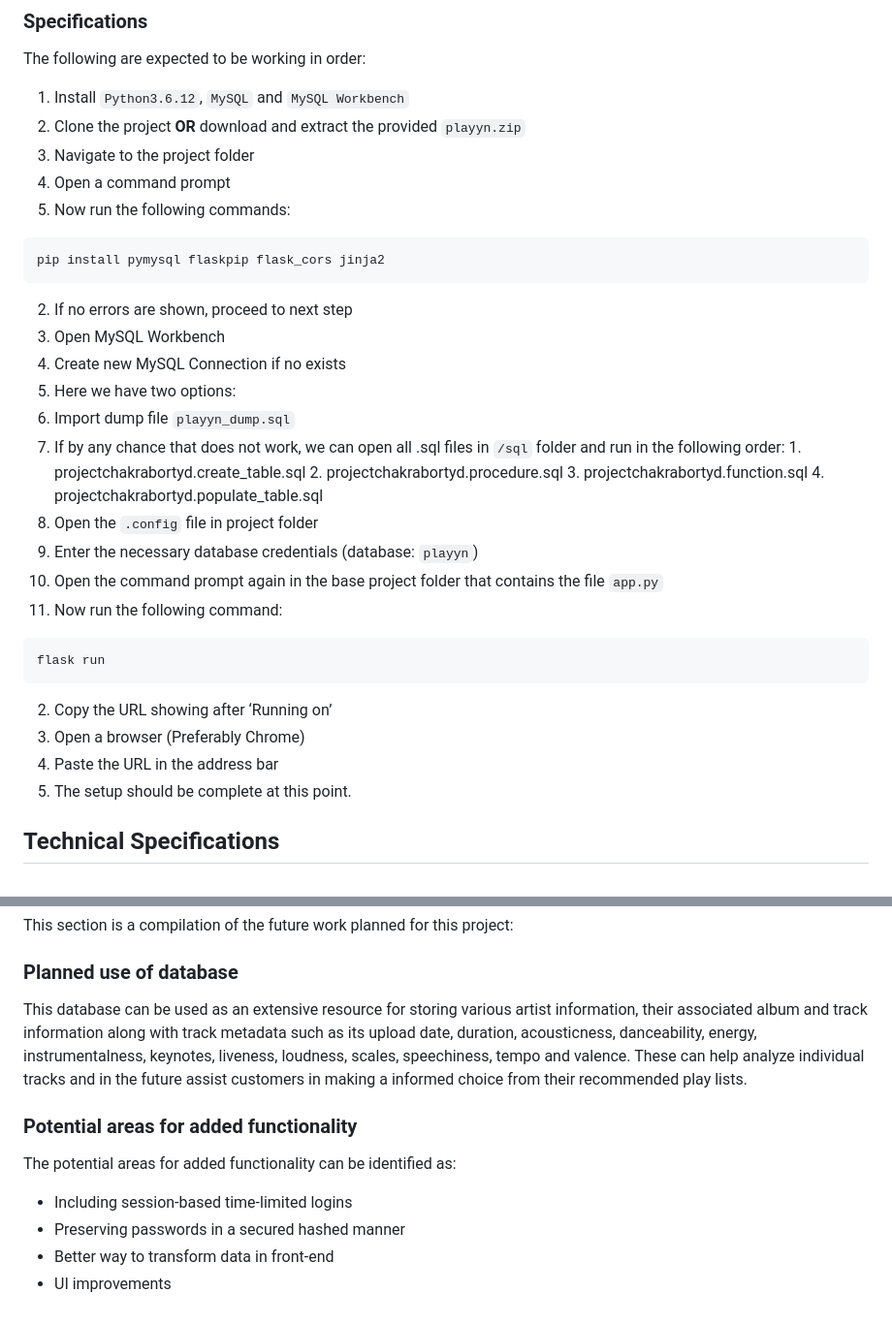
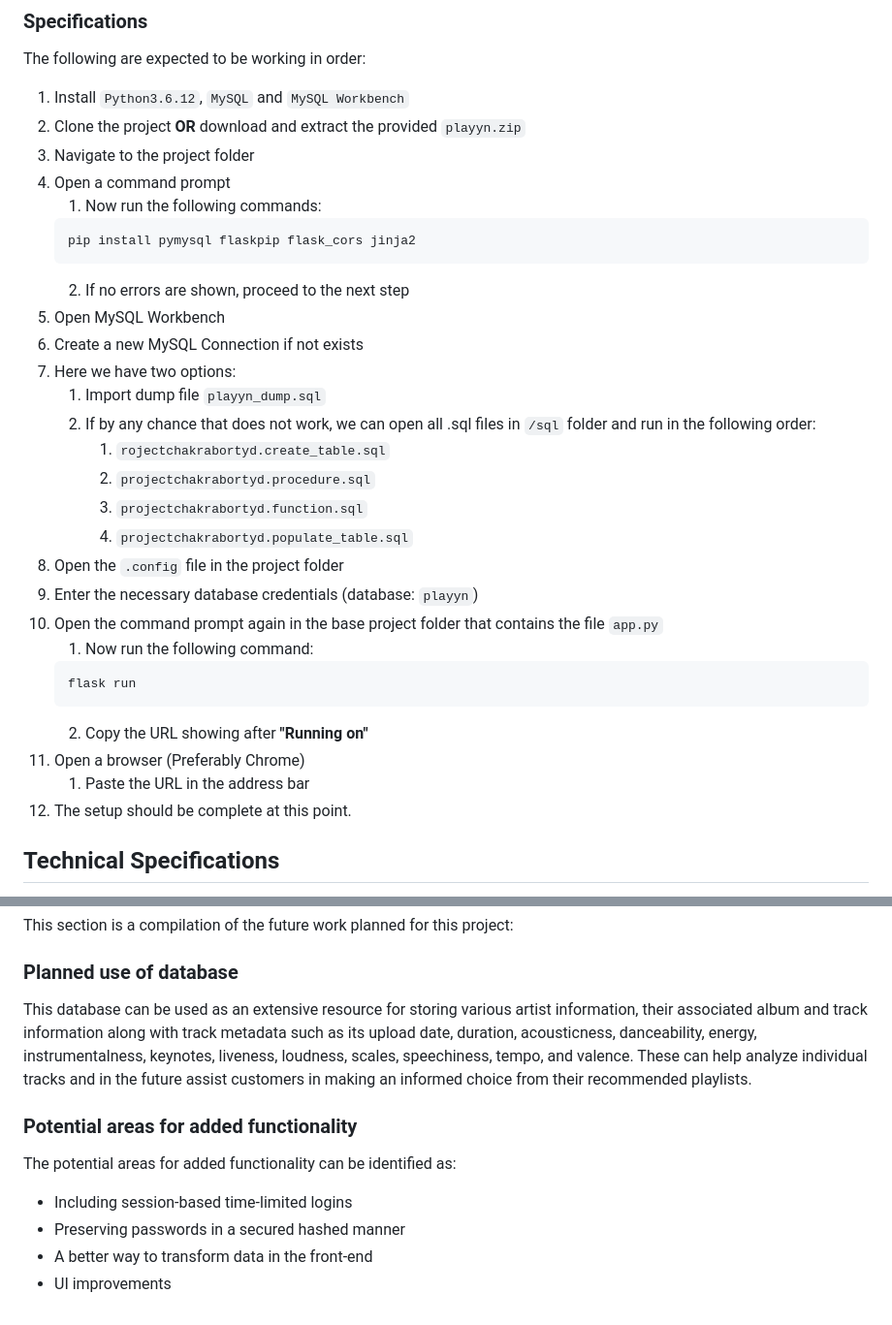
Before and after one commit to chakrabortyde/playyn, a Markdown page: setup/README.md, 2 parts joined by grey strips. Shown at 97% size. GitHub-like rendering.

````diff
--- a/setup/README.md
+++ b/setup/README.md
@@ -28,30 +28,30 @@ The following are expected to be working in order:
 2. Clone the project **OR** download and extract the provided `playyn.zip`
 3. Navigate to the project folder
 4. Open a command prompt
-  1. Now run the following commands:
-  ```
-  pip install pymysql flaskpip flask_cors jinja2
-  ```
-  2. If no errors are shown, proceed to next step
-5. Open MySQL Workbench
-6. Create new MySQL Connection if no exists
-7. Here we have two options:
-  1. Import dump file `playyn_dump.sql`
-  2. If by any chance that does not work, we can open all .sql files in `/sql` folder and run in the following order:
-    1. projectchakrabortyd.create_table.sql
-    2. projectchakrabortyd.procedure.sql
-    3. projectchakrabortyd.function.sql
-    4. projectchakrabortyd.populate_table.sql
-8. Open the `.config` file in project folder
-9. Enter the necessary database credentials (database: `playyn`)
-10. Open the command prompt again in the base project folder that contains the file `app.py`
-  1. Now run the following command:
-  ```
-  flask run
-  ```
-  2. Copy the URL showing after ‘Running on’
+    1. Now run the following commands:
+    ```
+    pip install pymysql flaskpip flask_cors jinja2
+    ```
+    2. If no errors are shown, proceed to the next step
+6. Open MySQL Workbench
+7. Create a new MySQL Connection if not exists
+8. Here we have two options:
+    1. Import dump file `playyn_dump.sql`
+    2. If by any chance that does not work, we can open all .sql files in `/sql` folder and run in the following order:
+        1. `rojectchakrabortyd.create_table.sql`
+        2. `projectchakrabortyd.procedure.sql`
+        3. `projectchakrabortyd.function.sql`
+        4. `projectchakrabortyd.populate_table.sql`
+9. Open the `.config` file in the project folder
+10. Enter the necessary database credentials (database: `playyn`)
+11. Open the command prompt again in the base project folder that contains the file `app.py`
+    1. Now run the following command:
+    ```
+    flask run
+    ```
+    2. Copy the URL showing after **"Running on"**
 11. Open a browser (Preferably Chrome)
-  1. Paste the URL in the address bar
+    1. Paste the URL in the address bar
 12. The setup should be complete at this point.
 
 ## Technical Specifications
@@ -113,12 +113,12 @@ This section is a compilation of the future work planned for this project:
 
 ### Planned use of database
 
-This database can be used as an extensive resource for storing various artist information, their associated album and track information along with track metadata such as its upload date, duration, acousticness, danceability, energy, instrumentalness, keynotes, liveness, loudness, scales, speechiness, tempo and valence. These can help analyze individual tracks and in the future assist customers in making a informed choice from their recommended play lists.
+This database can be used as an extensive resource for storing various artist information, their associated album and track information along with track metadata such as its upload date, duration, acousticness, danceability, energy, instrumentalness, keynotes, liveness, loudness, scales, speechiness, tempo, and valence. These can help analyze individual tracks and in the future assist customers in making an informed choice from their recommended playlists.
 
 ### Potential areas for added functionality
 
 The potential areas for added functionality can be identified as:
 - Including session-based time-limited logins
 - Preserving passwords in a secured hashed manner
-- Better way to transform data in front-end
+- A better way to transform data in the front-end
 - UI improvements
````
